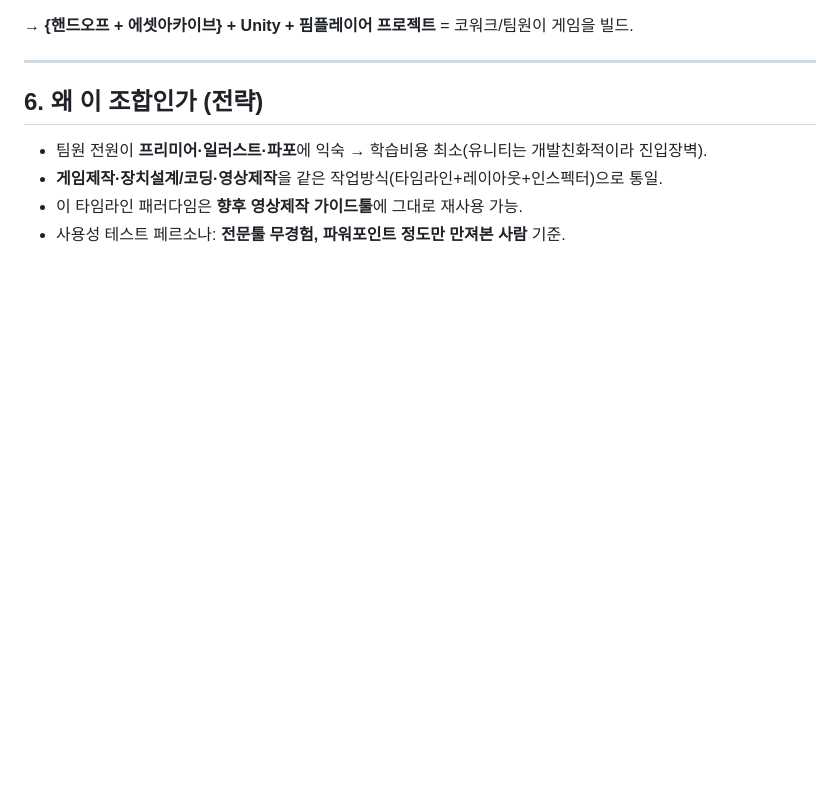
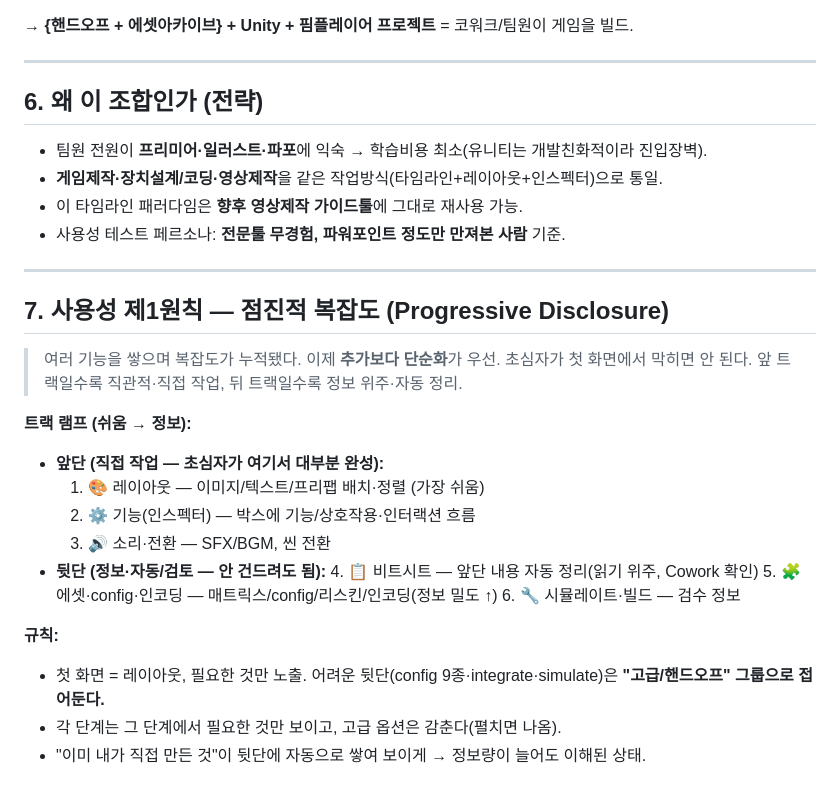
Before and after one commit to pimmprofile-byte/PIMMotion, a Markdown page: docs/tool-concept.md, the part around the change. GitHub-like rendering; blank space fills up the shorter version.

Commit message:
docs: 사용성 제1원칙 추가 — 점진적 복잡도(앞단 직관/뒷단 정보)
Co-Authored-By: Claude Opus 4.8 <noreply@anthropic.com>
Claude-Session: https://claude.ai/code/session_01DvxSX1oXpKb4k6qWguF8xE

```diff
--- a/docs/tool-concept.md
+++ b/docs/tool-concept.md
@@ -81,3 +81,25 @@
 - **게임제작·장치설계/코딩·영상제작**을 같은 작업방식(타임라인+레이아웃+인스펙터)으로 통일.
 - 이 타임라인 패러다임은 **향후 영상제작 가이드툴**에 그대로 재사용 가능.
 - 사용성 테스트 페르소나: **전문툴 무경험, 파워포인트 정도만 만져본 사람** 기준.
+
+---
+
+## 7. 사용성 제1원칙 — 점진적 복잡도 (Progressive Disclosure)
+
+> 여러 기능을 쌓으며 복잡도가 누적됐다. 이제 **추가보다 단순화**가 우선. 초심자가 첫 화면에서
+> 막히면 안 된다. 앞 트랙일수록 직관적·직접 작업, 뒤 트랙일수록 정보 위주·자동 정리.
+
+**트랙 램프 (쉬움 → 정보):**
+- **앞단 (직접 작업 — 초심자가 여기서 대부분 완성):**
+  1. 🎨 레이아웃 — 이미지/텍스트/프리팹 배치·정렬 (가장 쉬움)
+  2. ⚙️ 기능(인스펙터) — 박스에 기능/상호작용·인터랙션 흐름
+  3. 🔊 소리·전환 — SFX/BGM, 씬 전환
+- **뒷단 (정보·자동/검토 — 안 건드려도 됨):**
+  4. 📋 비트시트 — 앞단 내용 자동 정리(읽기 위주, Cowork 확인)
+  5. 🧩 에셋·config·인코딩 — 매트릭스/config/리스킨/인코딩(정보 밀도 ↑)
+  6. 🔧 시뮬레이트·빌드 — 검수 정보
+
+**규칙:**
+- 첫 화면 = 레이아웃, 필요한 것만 노출. 어려운 뒷단(config 9종·integrate·simulate)은 **"고급/핸드오프" 그룹으로 접어둔다.**
+- 각 단계는 그 단계에서 필요한 것만 보이고, 고급 옵션은 감춘다(펼치면 나옴).
+- "이미 내가 직접 만든 것"이 뒷단에 자동으로 쌓여 보이게 → 정보량이 늘어도 이해된 상태.
```
